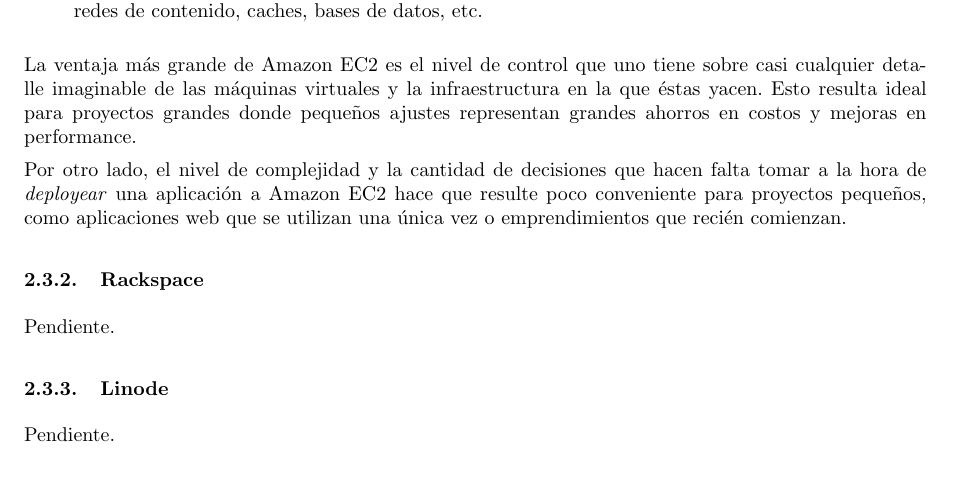
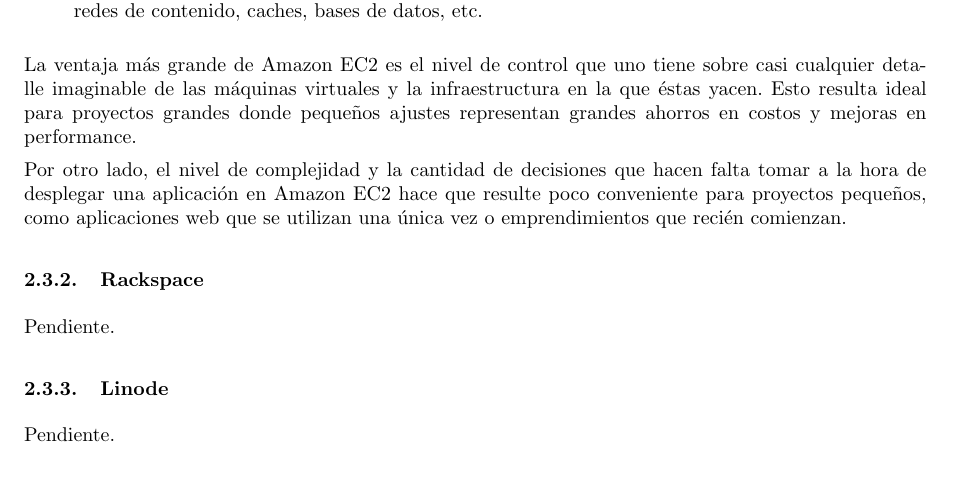
Before and after one commit to LeandroLovisolo/SSOO-TP3, a LaTeX document (tex/informe.tex): part of page 6 of 7, cut so that both start at the same text. Compiled offline with pdfLaTeX.

Commit message:
Redacción

```diff
--- a/tex/informe.tex
+++ b/tex/informe.tex
@@ -332,7 +332,7 @@
 
 La ventaja más grande de Amazon EC2 es el nivel de control que uno tiene sobre casi cualquier detalle imaginable de las máquinas virtuales y la infraestructura en la que éstas yacen. Esto resulta ideal para proyectos grandes donde pequeños ajustes representan grandes ahorros en costos y mejoras en performance.
 
-Por otro lado, el nivel de complejidad y la cantidad de decisiones que hacen falta tomar a la hora de \emph{deployear} una aplicación a Amazon EC2 hace que resulte poco conveniente para proyectos pequeños, como aplicaciones web que se utilizan una única vez o emprendimientos que recién comienzan.
+Por otro lado, el nivel de complejidad y la cantidad de decisiones que hacen falta tomar a la hora de desplegar una aplicación en Amazon EC2 hace que resulte poco conveniente para proyectos pequeños, como aplicaciones web que se utilizan una única vez o emprendimientos que recién comienzan.
 
 
 \subsubsection{Rackspace}
```
